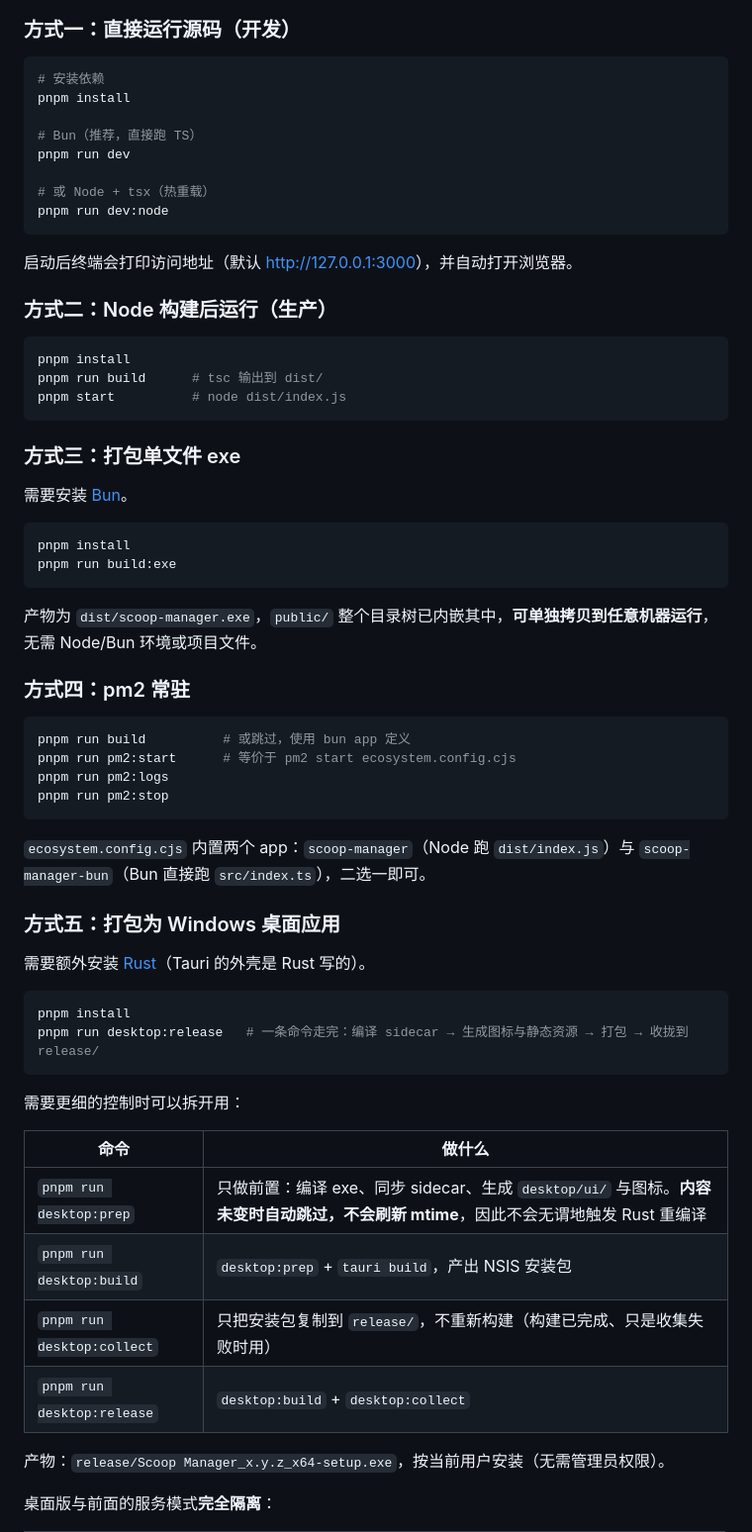
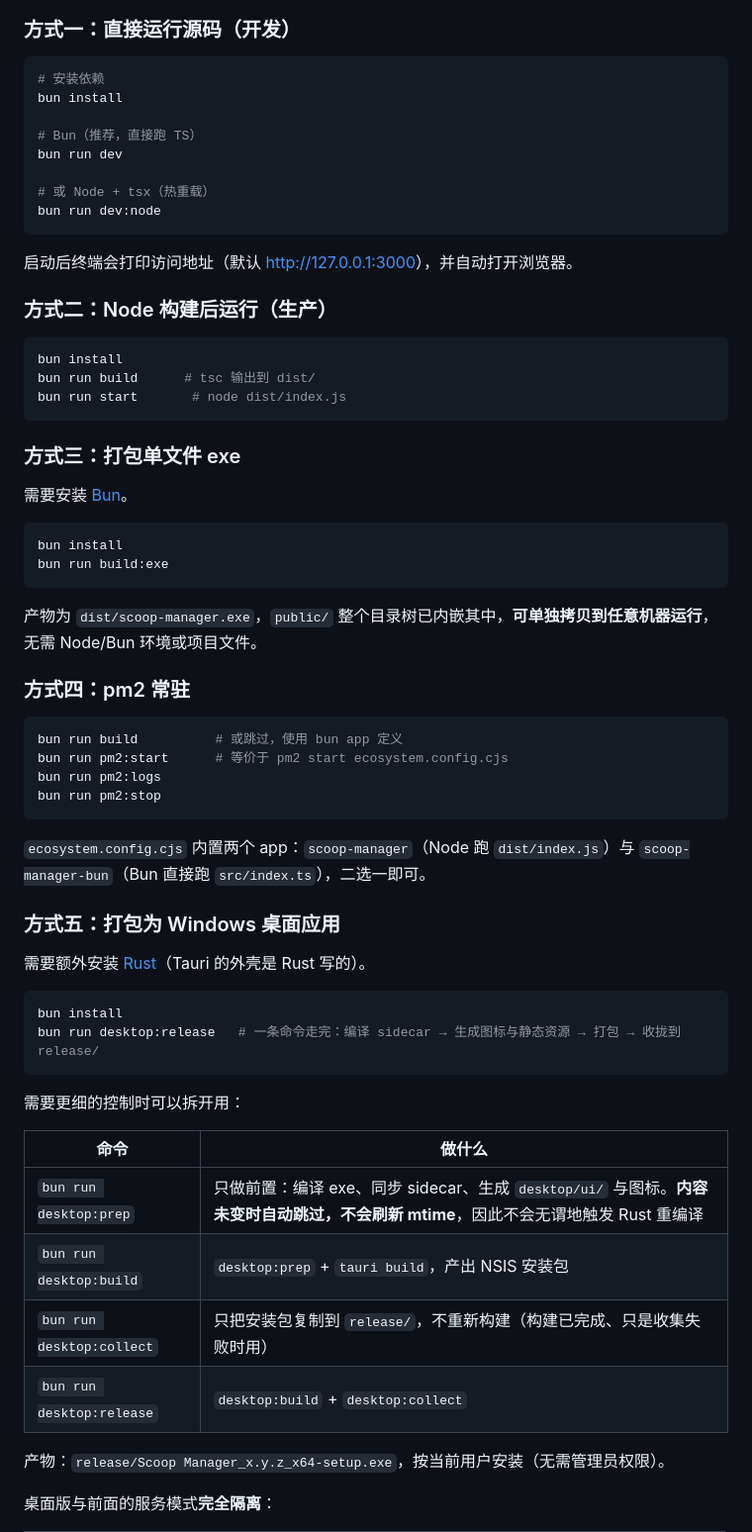
Before and after one commit to zhijing-liu/scoop-manager, a Markdown page: README.md, the part around one of its changes. Shown at 99% size. Rendered like a GitHub page.

````diff
--- a/README.md
+++ b/README.md
@@ -19,13 +19,13 @@
 
 ```bash
 # 安装依赖
-pnpm install
+bun install
 
 # Bun（推荐，直接跑 TS）
-pnpm run dev
+bun run dev
 
 # 或 Node + tsx（热重载）
-pnpm run dev:node
+bun run dev:node
 ```
 
 启动后终端会打印访问地址（默认 <http://127.0.0.1:3000>），并自动打开浏览器。
@@ -33,9 +33,9 @@ pnpm run dev:node
 ### 方式二：Node 构建后运行（生产）
 
 ```bash
-pnpm install
-pnpm run build      # tsc 输出到 dist/
-pnpm start          # node dist/index.js
+bun install
+bun run build      # tsc 输出到 dist/
+bun run start       # node dist/index.js
 ```
 
 ### 方式三：打包单文件 exe
@@ -43,8 +43,8 @@ pnpm start          # node dist/index.js
 需要安装 [Bun](https://bun.sh)。
 
 ```bash
-pnpm install
-pnpm run build:exe
+bun install
+bun run build:exe
 ```
 
 产物为 `dist/scoop-manager.exe`，`public/` 整个目录树已内嵌其中，**可单独拷贝到任意机器运行**，无需 Node/Bun 环境或项目文件。
@@ -52,10 +52,10 @@ pnpm run build:exe
 ### 方式四：pm2 常驻
 
 ```bash
-pnpm run build          # 或跳过，使用 bun app 定义
-pnpm run pm2:start      # 等价于 pm2 start ecosystem.config.cjs
-pnpm run pm2:logs
-pnpm run pm2:stop
+bun run build          # 或跳过，使用 bun app 定义
+bun run pm2:start      # 等价于 pm2 start ecosystem.config.cjs
+bun run pm2:logs
+bun run pm2:stop
 ```
 
 `ecosystem.config.cjs` 内置两个 app：`scoop-manager`（Node 跑 `dist/index.js`）与 `scoop-manager-bun`（Bun 直接跑 `src/index.ts`），二选一即可。
@@ -65,18 +65,18 @@ pnpm run pm2:stop
 需要额外安装 [Rust](https://rustup.rs)（Tauri 的外壳是 Rust 写的）。
 
 ```bash
-pnpm install
-pnpm run desktop:release   # 一条命令走完：编译 sidecar → 生成图标与静态资源 → 打包 → 收拢到 release/
+bun install
+bun run desktop:release   # 一条命令走完：编译 sidecar → 生成图标与静态资源 → 打包 → 收拢到 release/
 ```
 
 需要更细的控制时可以拆开用：
 
 | 命令 | 做什么 |
 | --- | --- |
-| `pnpm run desktop:prep` | 只做前置：编译 exe、同步 sidecar、生成 `desktop/ui/` 与图标。**内容未变时自动跳过，不会刷新 mtime**，因此不会无谓地触发 Rust 重编译 |
-| `pnpm run desktop:build` | `desktop:prep` + `tauri build`，产出 NSIS 安装包 |
-| `pnpm run desktop:collect` | 只把安装包复制到 `release/`，不重新构建（构建已完成、只是收集失败时用） |
-| `pnpm run desktop:release` | `desktop:build` + `desktop:collect` |
+| `bun run desktop:prep` | 只做前置：编译 exe、同步 sidecar、生成 `desktop/ui/` 与图标。**内容未变时自动跳过，不会刷新 mtime**，因此不会无谓地触发 Rust 重编译 |
+| `bun run desktop:build` | `desktop:prep` + `tauri build`，产出 NSIS 安装包 |
+| `bun run desktop:collect` | 只把安装包复制到 `release/`，不重新构建（构建已完成、只是收集失败时用） |
+| `bun run desktop:release` | `desktop:build` + `desktop:collect` |
 
 产物：`release/Scoop Manager_x.y.z_x64-setup.exe`，按当前用户安装（无需管理员权限）。
 
````
Also changed, not shown: other parts of README.md (+17 -17 lines), docs/TROUBLESHOOTING.md (+7 -7 lines), docs/USAGE.md (+4 -4 lines).
